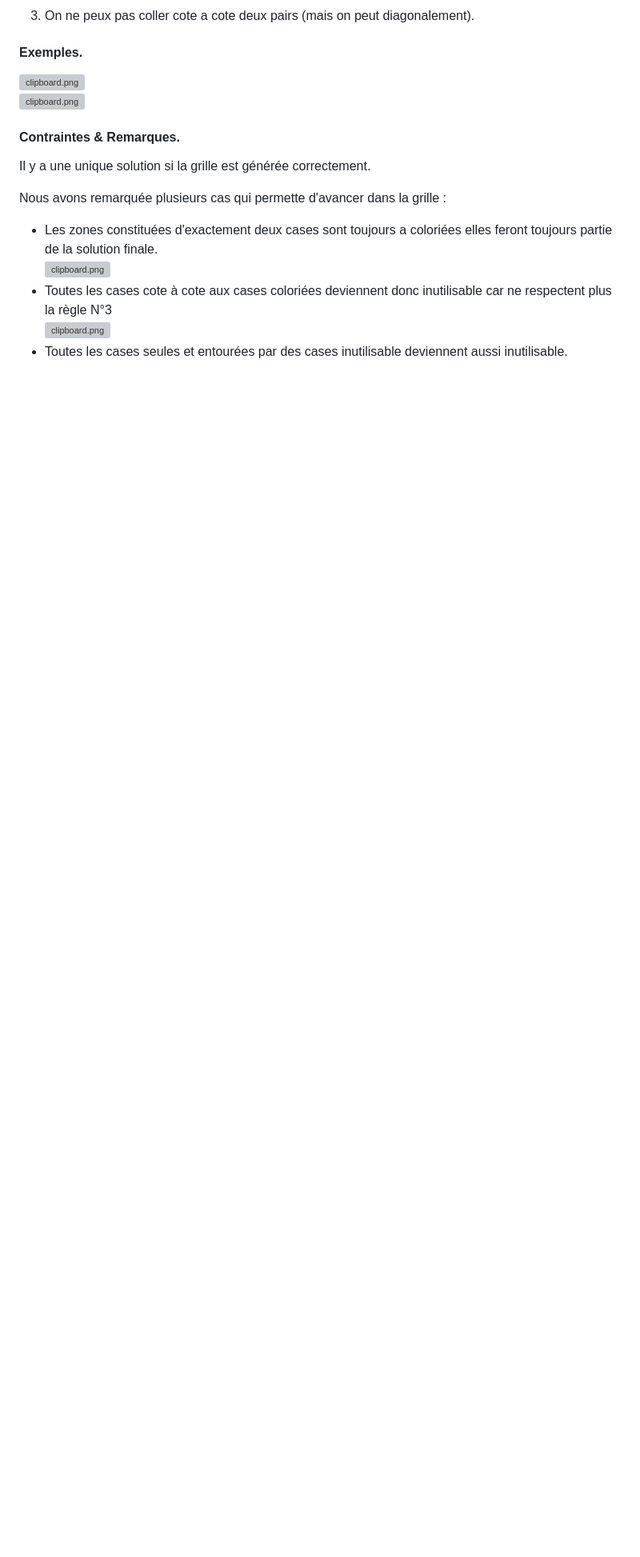
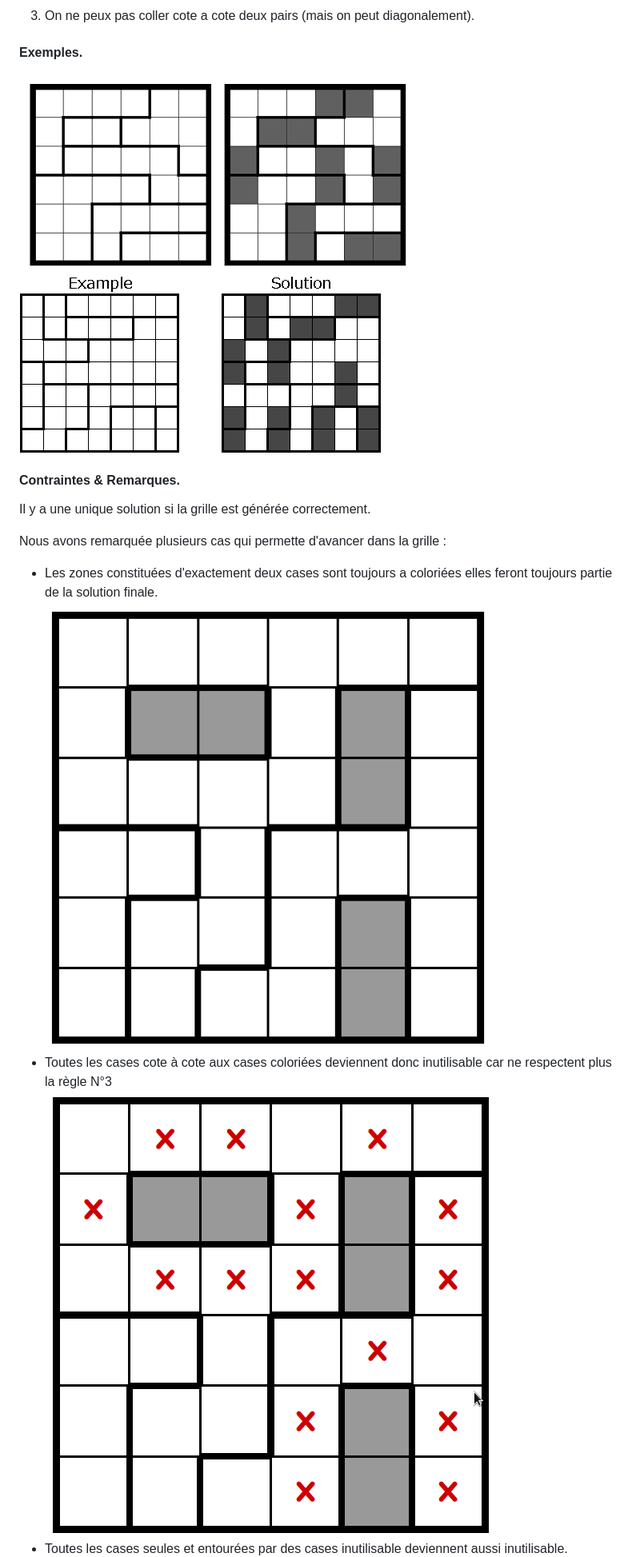
Before and after one commit to zazak03/INF402_projet, a Markdown page: README.md, the part around the change printed below. Shown: that part at 80% size. Rendered like a GitHub page; blank space fills up the shorter version; grey boxes are pictures that could not be loaded.

```diff
--- a/README.md
+++ b/README.md
@@ -25,8 +25,8 @@ Le but du jeu est de completer la grille en suivant ces 3 règles:
 3) On ne peux pas coller cote a cote deux pairs (mais on peut diagonalement).
 
 #### Exemples.
-![clipboard.png](4-d16SvDy-clipboard.png)
-![clipboard.png](1ISxRO6z--clipboard.png)
+![clipboard.png](imgs_CR/4-d16SvDy-clipboard.png)
+![clipboard.png](imgs_CR/1ISxRO6z--clipboard.png)
 #### Contraintes & Remarques.
 
 Il y a une unique solution si la grille est générée correctement.
@@ -34,7 +34,7 @@ Il y a une unique solution si la grille est générée correctement.
 Nous avons remarquée plusieurs cas qui permette d'avancer dans la grille :
 
 - Les zones constituées d'exactement deux cases sont toujours a coloriées elles feront toujours partie de la solution finale.
-![clipboard.png](BcFHlXpTo-clipboard.png)
+![clipboard.png](imgs_CR/BcFHlXpTo-clipboard.png)
 - Toutes les cases cote à cote aux cases coloriées deviennent donc inutilisable car ne respectent plus la règle N°3
-![clipboard.png](7p8xVc9AC-clipboard.png)
+![clipboard.png](imgs_CR/7p8xVc9AC-clipboard.png)
 - Toutes les cases seules et entourées par des cases inutilisable deviennent aussi inutilisable.
```
Also changed, not shown: other parts of README.md (+5 -5 lines).
